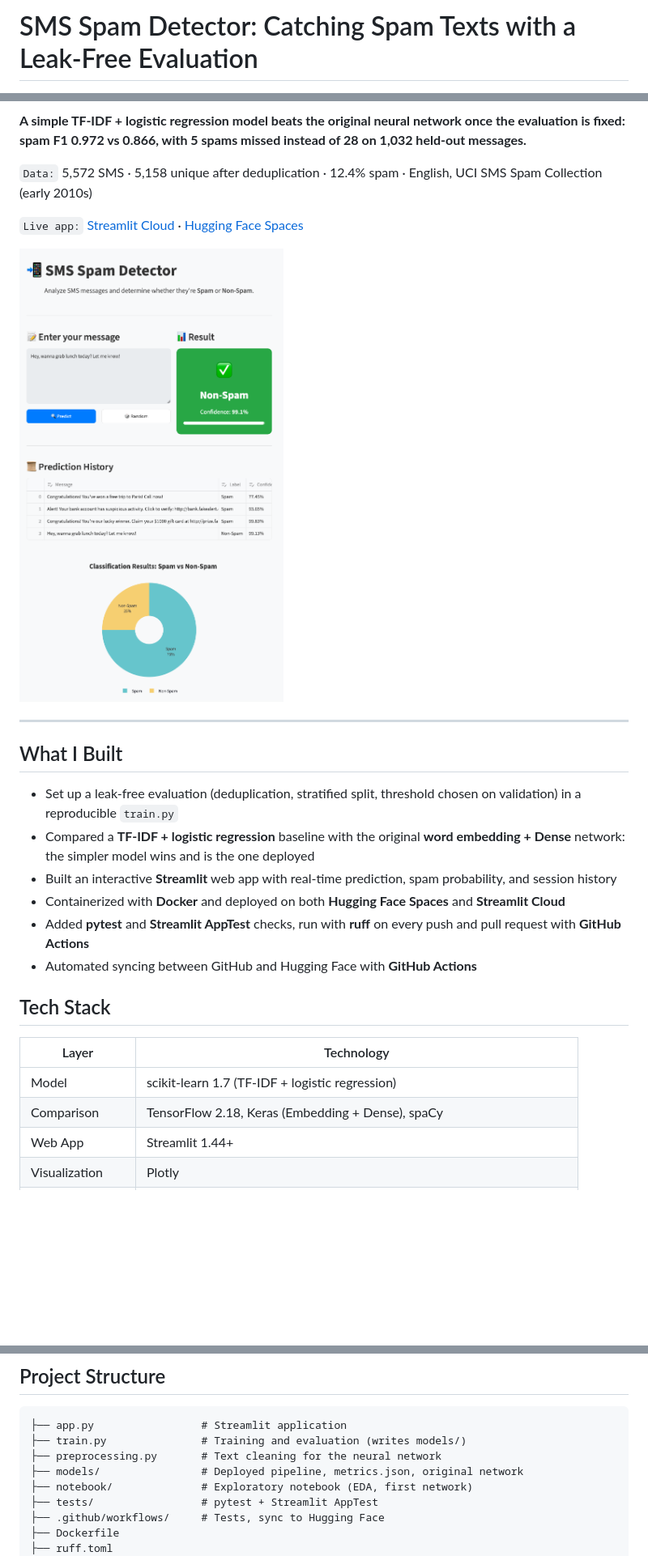
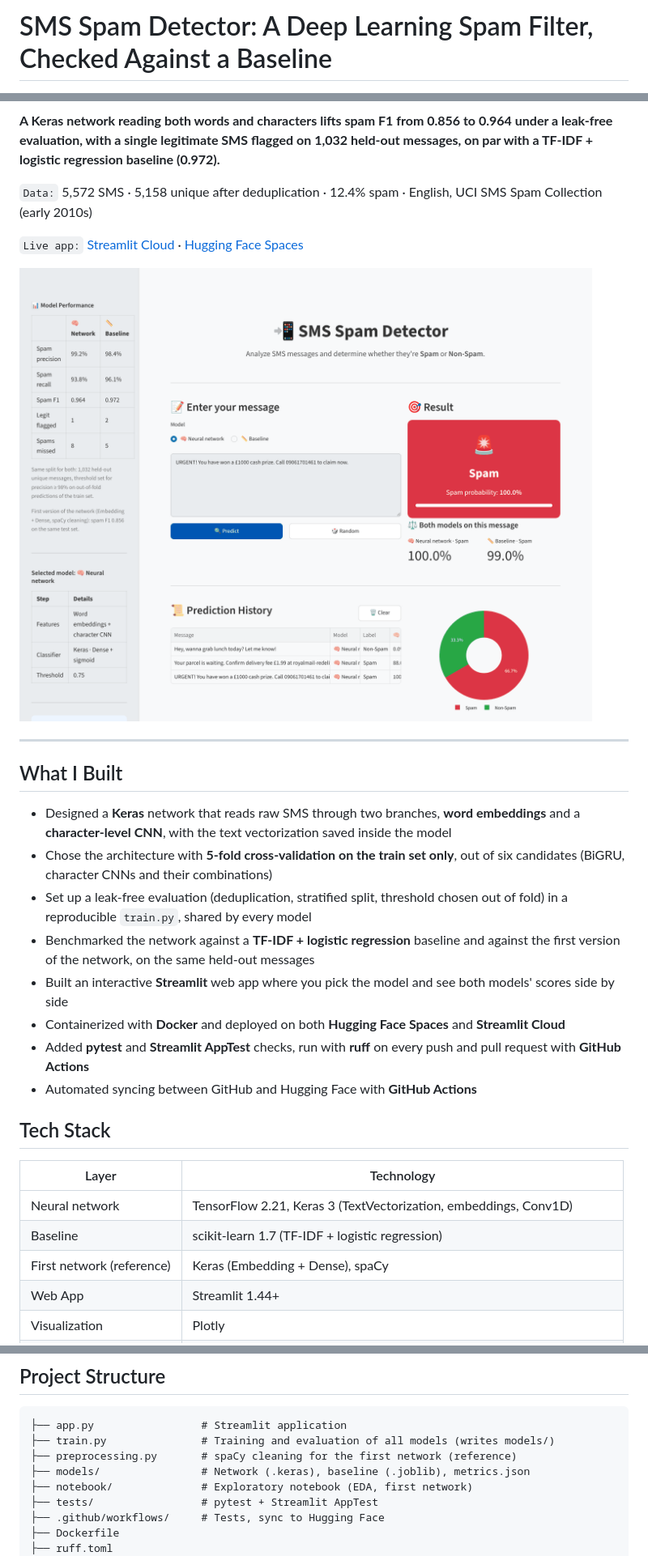
Before and after one commit to cnoret/sms-spam-detector, a Markdown page: README.md, 3 parts joined by grey strips. Shown at 81% size. GitHub-like rendering; pictures changed too: img/screenshot.png; blank space fills up the shorter version.

Commit message:
docs: present the neural network as the studied model

````diff
--- a/README.md
+++ b/README.md
@@ -1,4 +1,4 @@
-# SMS Spam Detector: Catching Spam Texts with a Leak-Free Evaluation
+# SMS Spam Detector: A Deep Learning Spam Filter, Checked Against a Baseline
 
 [![Live App](https://img.shields.io/badge/Live_App-Streamlit-FF4B4B?logo=streamlit&logoColor=white)](https://sms-spam-detector-cnoret.streamlit.app/)
 [![Open in Colab](https://colab.research.google.com/assets/colab-badge.svg)](https://colab.research.google.com/github/cnoret/sms-spam-detector/blob/main/notebook/AT%26T_spam_detector.ipynb)
@@ -7,7 +9,7 @@
 [![scikit-learn](https://img.shields.io/badge/scikit--learn-1.7-F7931E?logo=scikitlearn&logoColor=white)](https://scikit-learn.org/)
 [![License: MIT](https://img.shields.io/badge/License-MIT-brightgreen.svg)](LICENSE)
 
-**A simple TF-IDF + logistic regression model beats the original neural network once the evaluation is fixed: spam F1 0.972 vs 0.866, with 5 spams missed instead of 28 on 1,032 held-out messages.**
+**A Keras network reading both words and characters lifts spam F1 from 0.856 to 0.964 under a leak-free evaluation, with a single legitimate SMS flagged on 1,032 held-out messages, on par with a TF-IDF + logistic regression baseline (0.972).**
 
 `Data:` 5,572 SMS · 5,158 unique after deduplication · 12.4% spam · English, UCI SMS Spam Collection (early 2010s)
 
@@ -19,9 +21,11 @@
 
 ## What I Built
 
-- Set up a leak-free evaluation (deduplication, stratified split, threshold chosen on validation) in a reproducible `train.py`
-- Compared a **TF-IDF + logistic regression** baseline with the original **word embedding + Dense** network: the simpler model wins and is the one deployed
-- Built an interactive **Streamlit** web app with real-time prediction, spam probability, and session history
+- Designed a **Keras** network that reads raw SMS through two branches, **word embeddings** and a **character-level CNN**, with the text vectorization saved inside the model
+- Chose the architecture with **5-fold cross-validation on the train set only**, out of six candidates (BiGRU, character CNNs and their combinations)
+- Set up a leak-free evaluation (deduplication, stratified split, threshold chosen out of fold) in a reproducible `train.py`, shared by every model
+- Benchmarked the network against a **TF-IDF + logistic regression** baseline and against the first version of the network, on the same held-out messages
+- Built an interactive **Streamlit** web app where you pick the model and see both models' scores side by side
 - Containerized with **Docker** and deployed on both **Hugging Face Spaces** and **Streamlit Cloud**
 - Added **pytest** and **Streamlit AppTest** checks, run with **ruff** on every push and pull request with **GitHub Actions**
 - Automated syncing between GitHub and Hugging Face with **GitHub Actions**
@@ -30,8 +34,9 @@
 
 | Layer | Technology |
 | --- | --- |
-| Model | scikit-learn 1.7 (TF-IDF + logistic regression) |
-| Comparison | TensorFlow 2.18, Keras (Embedding + Dense), spaCy |
+| Neural network | TensorFlow 2.21, Keras 3 (TextVectorization, embeddings, Conv1D) |
+| Baseline | scikit-learn 1.7 (TF-IDF + logistic regression) |
+| First network (reference) | Keras (Embedding + Dense), spaCy |
 | Web App | Streamlit 1.44+ |
 | Visualization | Plotly |
 | Containerization | Docker |
@@ -102,9 +132,9 @@ Open `http://localhost:7860`
 
 ```text
 ├── app.py                 # Streamlit application
-├── train.py               # Training and evaluation (writes models/)
-├── preprocessing.py       # Text cleaning for the neural network
-├── models/                # Deployed pipeline, metrics.json, original network
+├── train.py               # Training and evaluation of all models (writes models/)
+├── preprocessing.py       # spaCy cleaning for the first network (reference)
+├── models/                # Network (.keras), baseline (.joblib), metrics.json
 ├── notebook/              # Exploratory notebook (EDA, first network)
 ├── tests/                 # pytest + Streamlit AppTest
 ├── .github/workflows/     # Tests, sync to Hugging Face
````
Also changed, not shown: other parts of README.md (+36 -9 lines).
